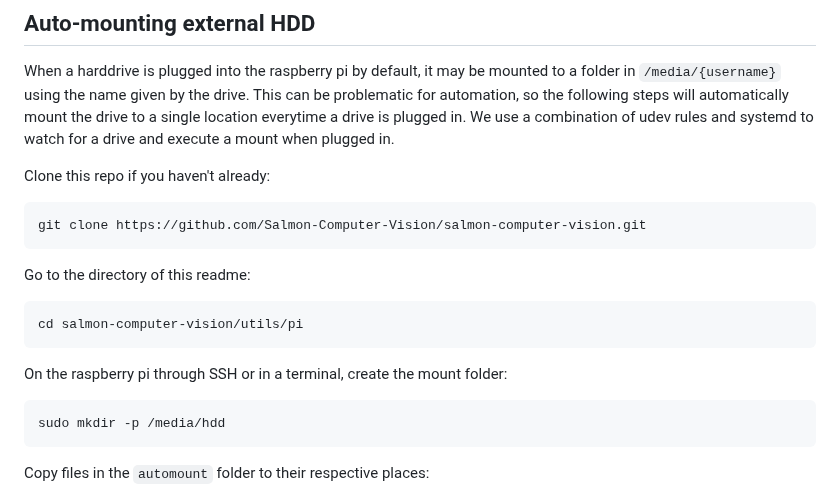
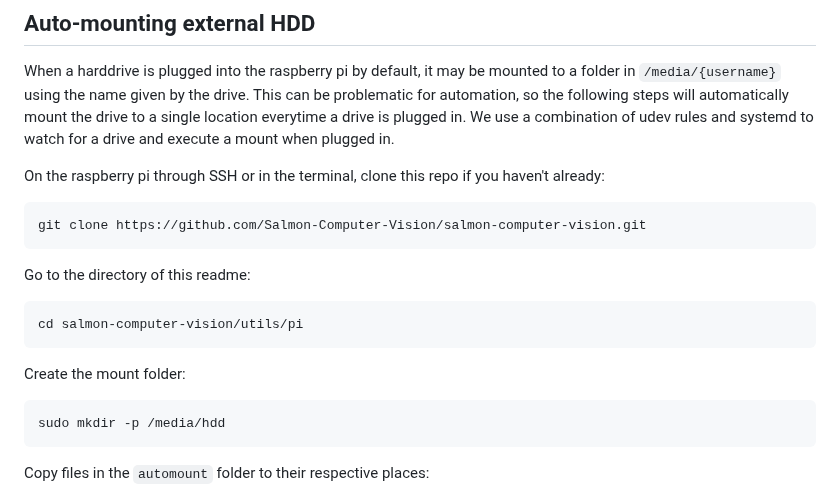
Before and after one commit to Salmon-Computer-Vision/salmon-computer-vision, a Markdown page: utils/pi/README.md, the part around the change. Drawn GitHub-style.

Commit message:
Cleanup pi's readme

````diff
--- a/utils/pi/README.md
+++ b/utils/pi/README.md
@@ -45,7 +45,7 @@ the drive to a single location everytime a drive is plugged in. We use a
 combination of udev rules and systemd to watch for a drive and execute a mount
 when plugged in.
 
-Clone this repo if you haven't already:
+On the raspberry pi through SSH or in the terminal, clone this repo if you haven't already:
 ```bash
 git clone https://github.com/Salmon-Computer-Vision/salmon-computer-vision.git
 ```
@@ -55,7 +55,7 @@ Go to the directory of this readme:
 cd salmon-computer-vision/utils/pi
 ```
 
-On the raspberry pi through SSH or in a terminal, create the mount folder:
+Create the mount folder:
 
 ```bash
 sudo mkdir -p /media/hdd
````
